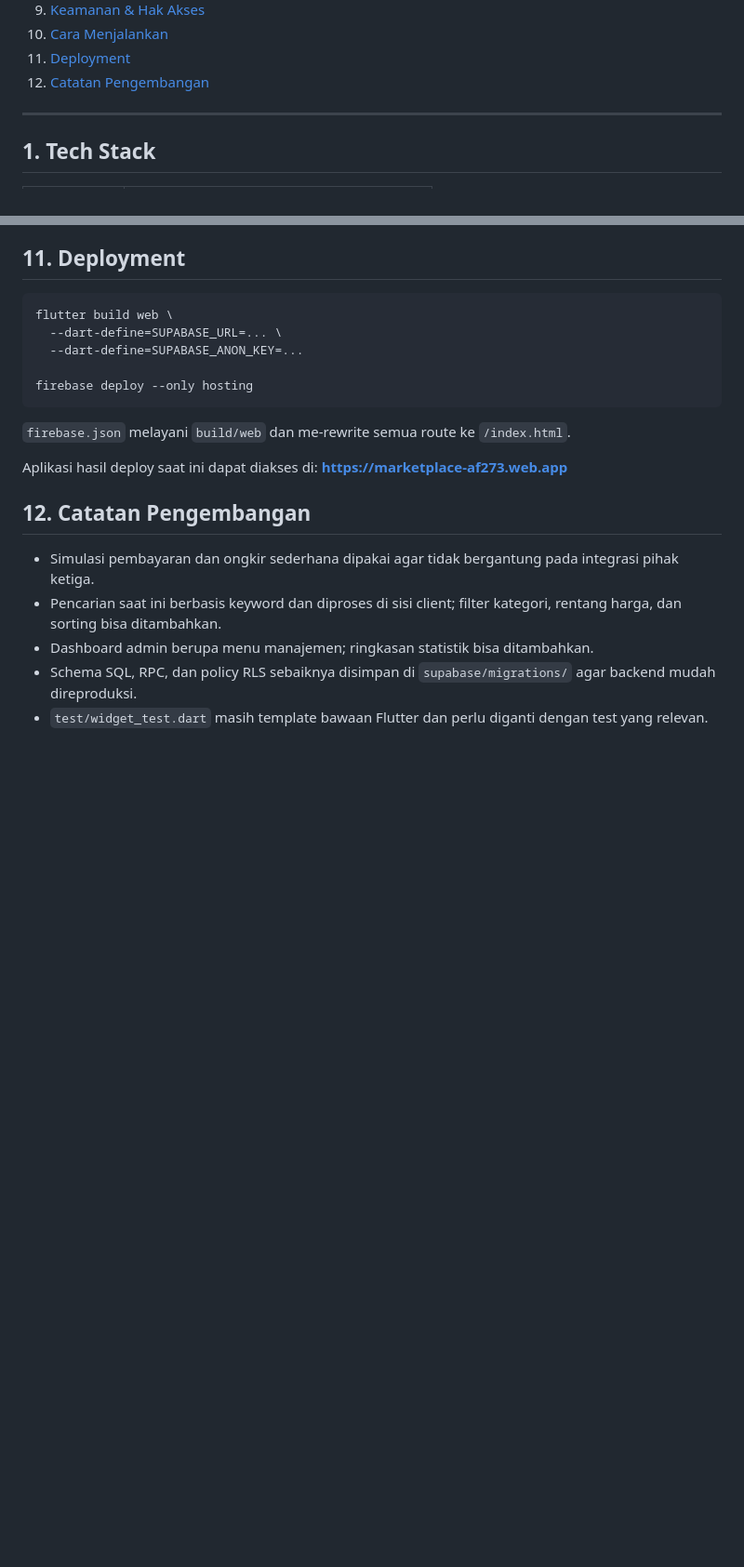
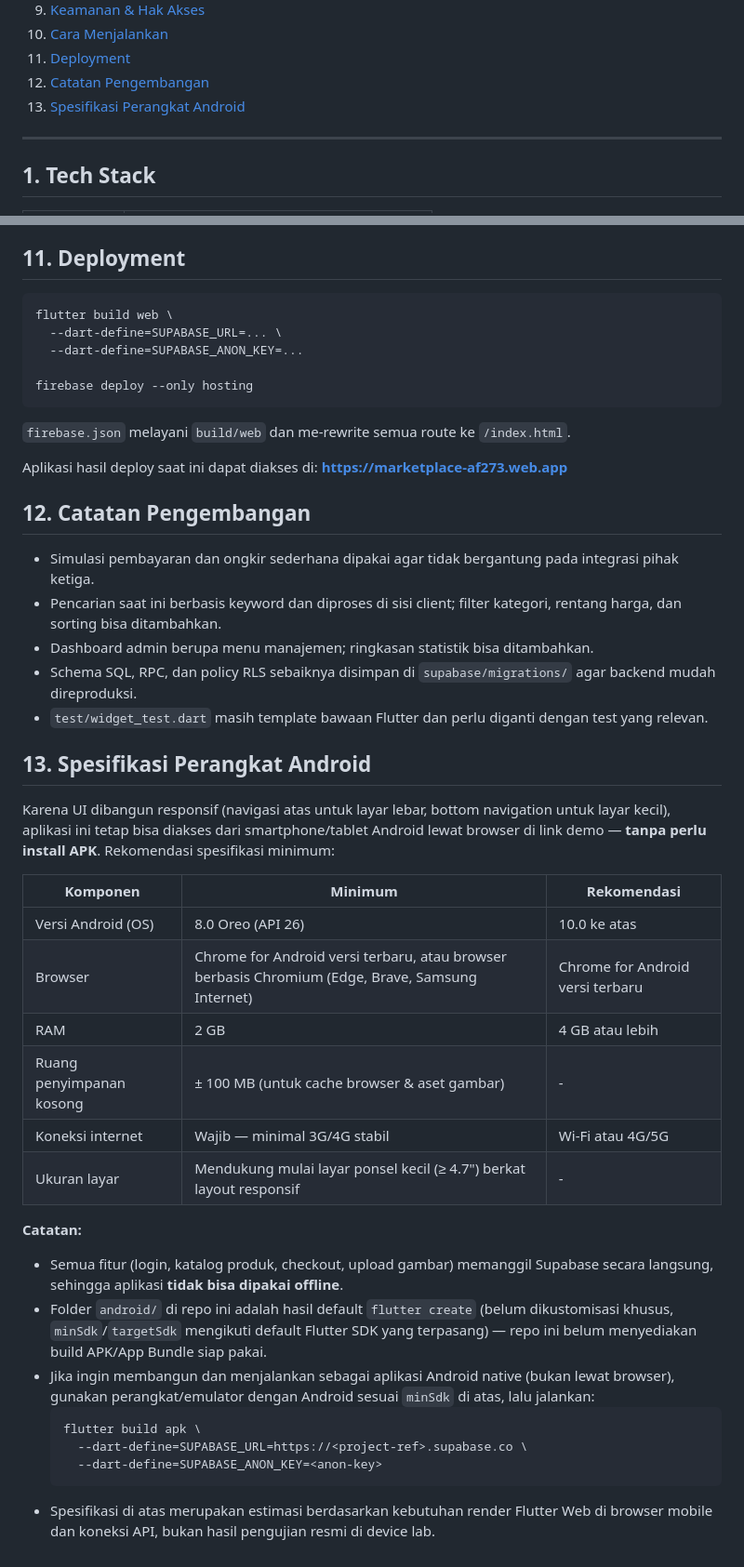
Before and after one commit to Adam-Nurwahid/MarketPlace, a Markdown page: README.md, 2 parts joined by grey strips. Shown at 93% size. Rendered like a GitHub page; blank space fills up the shorter version.

Commit message:
Add Android device specifications to README
Added Android device specifications and notes for app accessibility.

````diff
--- a/README.md
+++ b/README.md
@@ -21,6 +21,7 @@ Aplikasi marketplace multi-seller berbasis web. Customer bisa mencari dan membel
 10. [Cara Menjalankan](#10-cara-menjalankan)
 11. [Deployment](#11-deployment)
 12. [Catatan Pengembangan](#12-catatan-pengembangan)
+13. [Spesifikasi Perangkat Android](#13-spesifikasi-perangkat-android)
 
 ---
 
@@ -271,3 +272,27 @@ Aplikasi hasil deploy saat ini dapat diakses di: **https://marketplace-af273.web
 - Dashboard admin berupa menu manajemen; ringkasan statistik bisa ditambahkan.
 - Schema SQL, RPC, dan policy RLS sebaiknya disimpan di `supabase/migrations/` agar backend mudah direproduksi.
 - `test/widget_test.dart` masih template bawaan Flutter dan perlu diganti dengan test yang relevan.
+
+## 13. Spesifikasi Perangkat Android
+
+Karena UI dibangun responsif (navigasi atas untuk layar lebar, bottom navigation untuk layar kecil), aplikasi ini tetap bisa diakses dari smartphone/tablet Android lewat browser di link demo — **tanpa perlu install APK**. Rekomendasi spesifikasi minimum:
+
+| Komponen | Minimum | Rekomendasi |
+|---|---|---|
+| Versi Android (OS) | 8.0 Oreo (API 26) | 10.0 ke atas |
+| Browser | Chrome for Android versi terbaru, atau browser berbasis Chromium (Edge, Brave, Samsung Internet) | Chrome for Android versi terbaru |
+| RAM | 2 GB | 4 GB atau lebih |
+| Ruang penyimpanan kosong | ± 100 MB (untuk cache browser & aset gambar) | - |
+| Koneksi internet | Wajib — minimal 3G/4G stabil | Wi-Fi atau 4G/5G |
+| Ukuran layar | Mendukung mulai layar ponsel kecil (≥ 4.7") berkat layout responsif | - |
+
+**Catatan:**
+- Semua fitur (login, katalog produk, checkout, upload gambar) memanggil Supabase secara langsung, sehingga aplikasi **tidak bisa dipakai offline**.
+- Folder `android/` di repo ini adalah hasil default `flutter create` (belum dikustomisasi khusus, `minSdk`/`targetSdk` mengikuti default Flutter SDK yang terpasang) — repo ini belum menyediakan build APK/App Bundle siap pakai.
+- Jika ingin membangun dan menjalankan sebagai aplikasi Android native (bukan lewat browser), gunakan perangkat/emulator dengan Android sesuai `minSdk` di atas, lalu jalankan:
+  ```bash
+  flutter build apk \
+    --dart-define=SUPABASE_URL=https://<project-ref>.supabase.co \
+    --dart-define=SUPABASE_ANON_KEY=<anon-key>
+  ```
+- Spesifikasi di atas merupakan estimasi berdasarkan kebutuhan render Flutter Web di browser mobile dan koneksi API, bukan hasil pengujian resmi di device lab.
````
